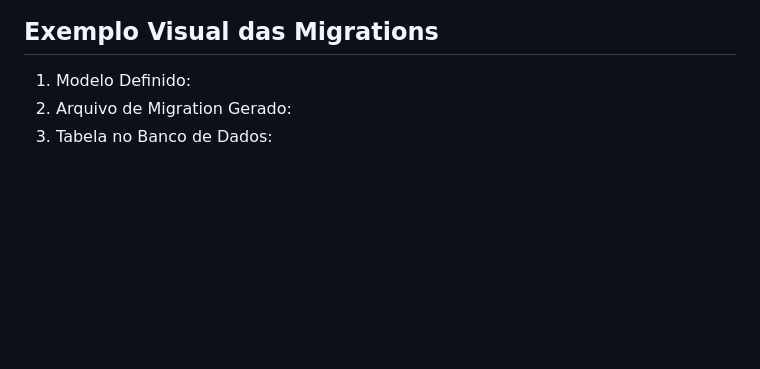
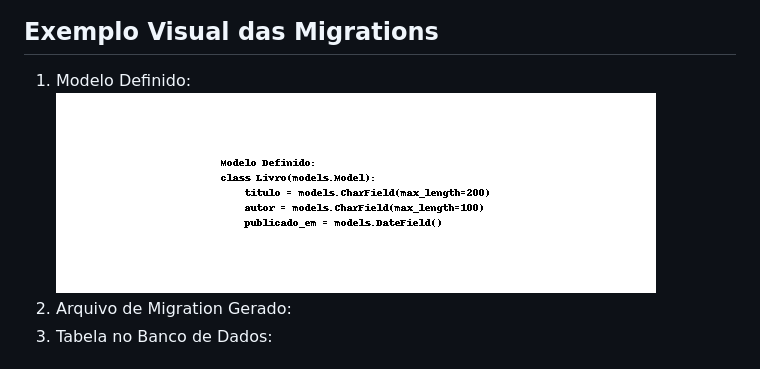
Before and after one commit to ThyagoAssis/python_niteroi, a Markdown page: docs/migrations.md, the part around the change. Drawn GitHub-style; pictures changed too: docs/imgs/modelo_definido.png (added); blank space fills up the shorter version.

Commit message:
migrations

```diff
--- a/docs/migrations.md
+++ b/docs/migrations.md
@@ -55,6 +55,7 @@ Este comando aplica todas as migrations pendentes ao banco de dados.
 
 ## Exemplo Visual das Migrations
 1. Modelo Definido:
+![Modelos definido](./imgs/modelo_definido.png)
 2. Arquivo de Migration Gerado:
 3. Tabela no Banco de Dados:
 
```
Also changed, not shown: docs/imgs/arquivo_migration.png (added), docs/imgs/tabela_bd.png (added).
